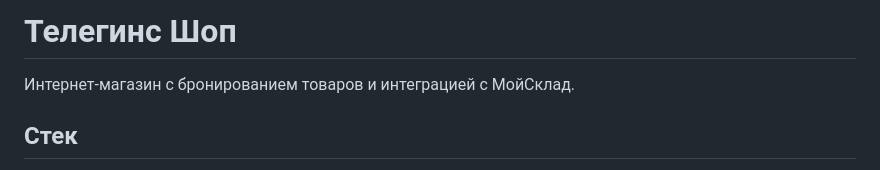
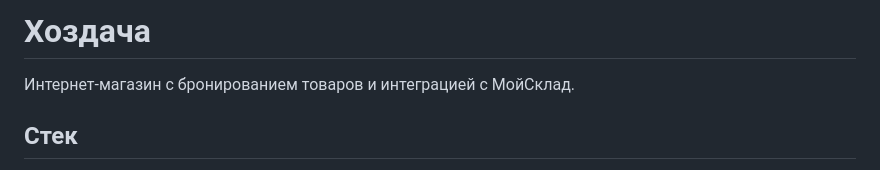
Before and after one commit to TeleginSergey/hozdacha, a Markdown page: README.md, the part around the change. Rendered like a GitHub page.

```diff
--- a/README.md
+++ b/README.md
@@ -1,4 +1,4 @@
-# Телегинс Шоп
+# Хоздача
 
 Интернет-магазин с бронированием товаров и интеграцией с МойСклад.
 
```
